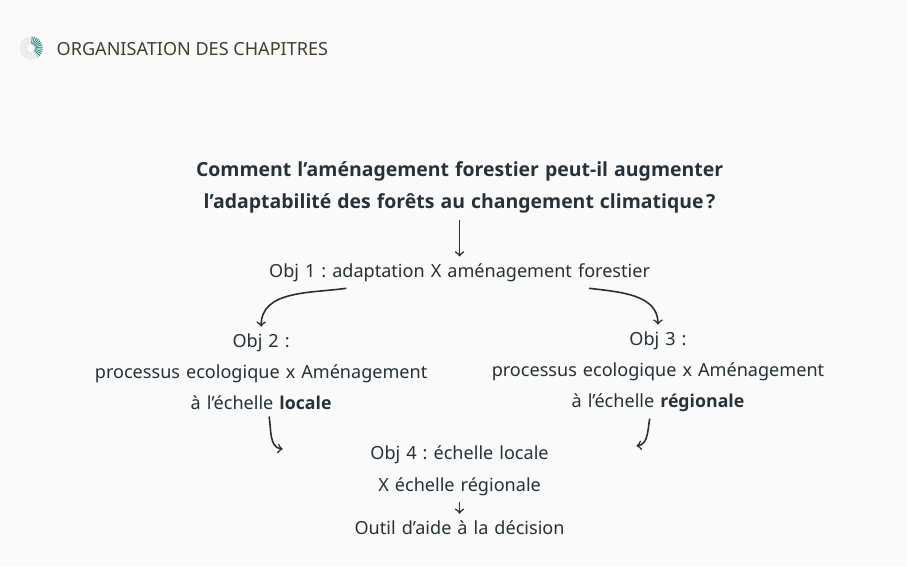
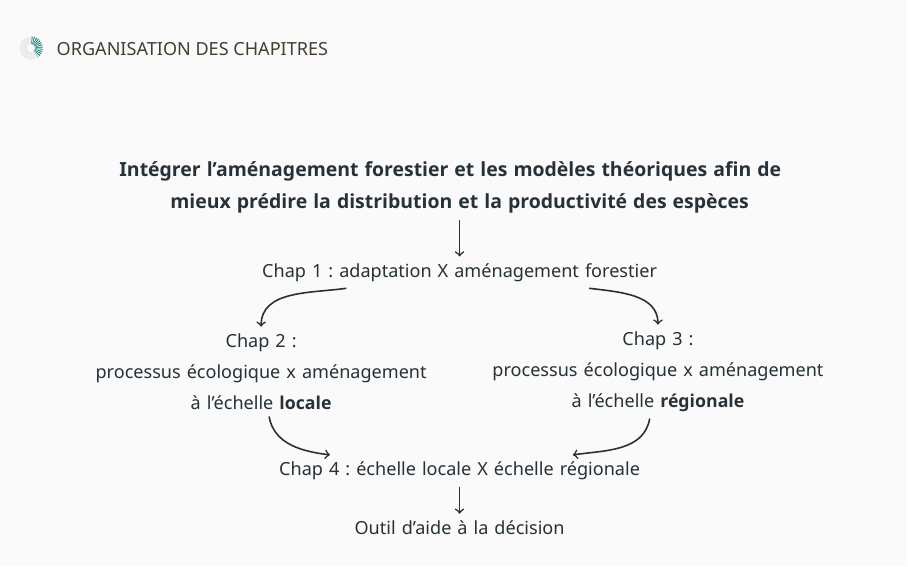
Before and after one commit to willvieira/talk_PhD, LaTeX slides (slides.tex, which reads figures/flow_fr.tex): page 16 of 38. Compiled offline with XeLaTeX.

Commit message:
update figures

```diff
--- a/figures/flow_fr.tex
+++ b/figures/flow_fr.tex
@@ -4,22 +4,22 @@
     % --------------------------------------------------------- %
     % ------------- principal node (question)
     % --------------------------------------------------------- %
-    \node[text width=12cm] (question) at (10,10.25) {\textbf{\large Comment l'aménagement forestier peut-il augmenter \\ \large l'adaptabilité des forêts au changement climatique ?}};
+    \node[text width=12cm] (question) at (10,10.25) {\textbf{\large Intégrer l'aménagement forestier et les modèles théoriques afin de \newline \large mieux prédire la distribution et la productivité des espèces}};
 
     % --------------------------------------------------------- %
     % ------------ Objectives
     % --------------------------------------------------------- %
     % --- Obj1 node
-    \node[text width=10cm] (obj1) at (10,8.75) {Obj 1: adaptation X aménagement forestier};
+    \node[text width=10cm] (obj1) at (10,8.75) {Chap 1: adaptation X aménagement forestier};
     \draw [->] (question) edge [out=270, in=90] (obj1);
     % --- Obj2 node
-    \node[text width=7cm] (obj2) at (6.5,7) {Obj 2: \\ processus ecologique x Aménagement \\ à l'échelle \textbf{locale}};
+    \node[text width=7cm] (obj2) at (6.5,7) {Chap 2: \\ processus écologique x aménagement \\ à l'échelle \textbf{locale}};
     \draw [->] (obj1) edge [out=188, in=90] (obj2);
     % --- Obj2 node
-    \node[text width=9cm] (obj3) at (13.5,7) {Obj 3: \\ processus ecologique x Aménagement \\ à l'échelle \textbf{régionale}};
+    \node[text width=9cm] (obj3) at (13.5,7) {Chap 3: \\ processus écologique x aménagement \\ à l'échelle \textbf{régionale}};
     \draw [->] (obj1) edge [out=353, in=90] (obj3);
     % --- Obj3 node
-    \node[text width=6cm] (obj4) at (10,5.25) {Obj 4: échelle locale X échelle régionale};
+    \node[text width=7cm] (obj4) at (10,5.25) {Chap 4: échelle locale X échelle régionale};
     \draw [->] (obj2) edge [out=280, in=173] (obj4);
     \draw [->] (obj3) edge [out=260, in=8] (obj4);
     % --- Obj4 node
```
Also changed, not shown: figures/Lenoir.pdf (deleted), figures/result0.pdf, figures/result1.pdf, 1 other file.
